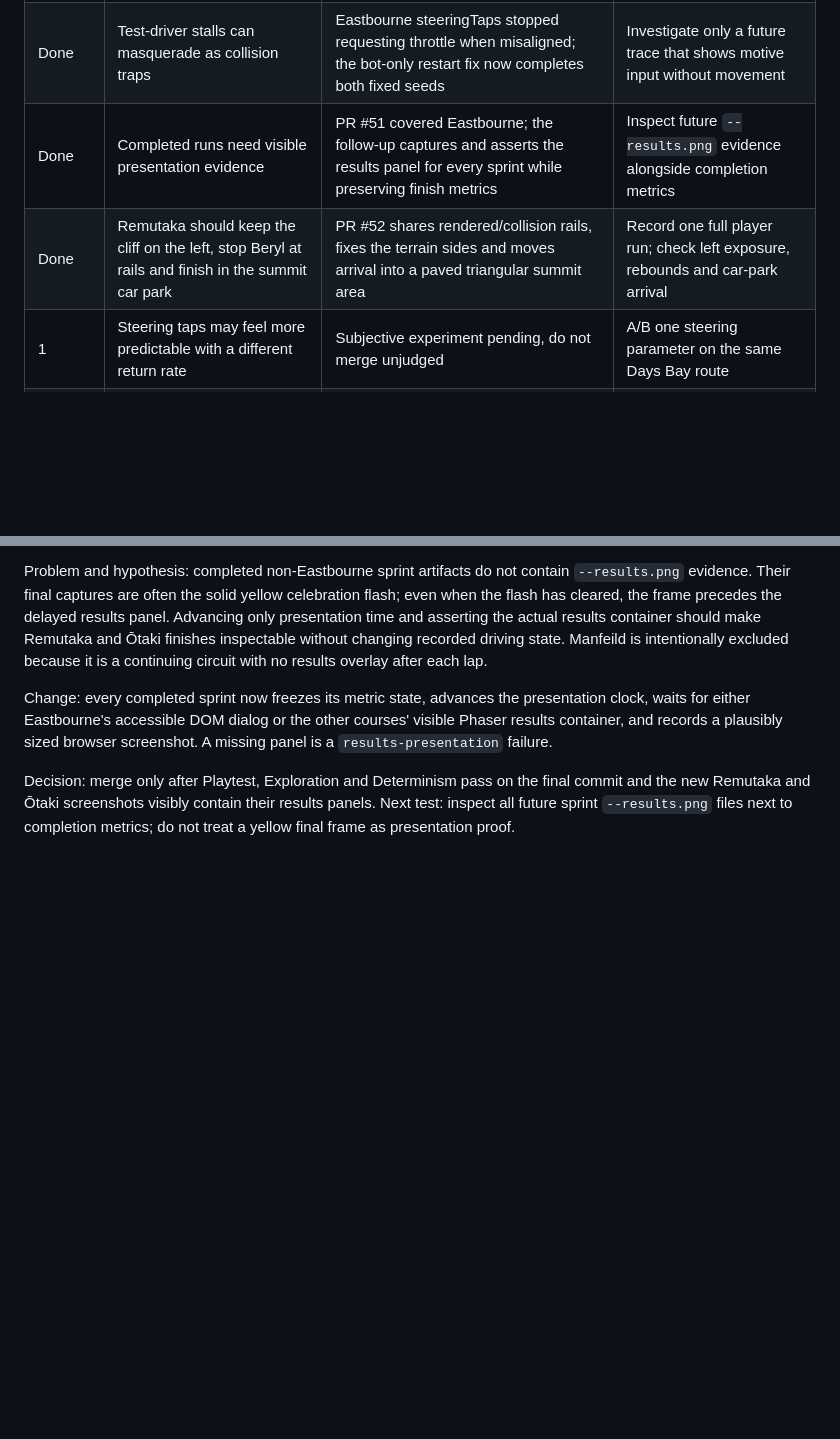
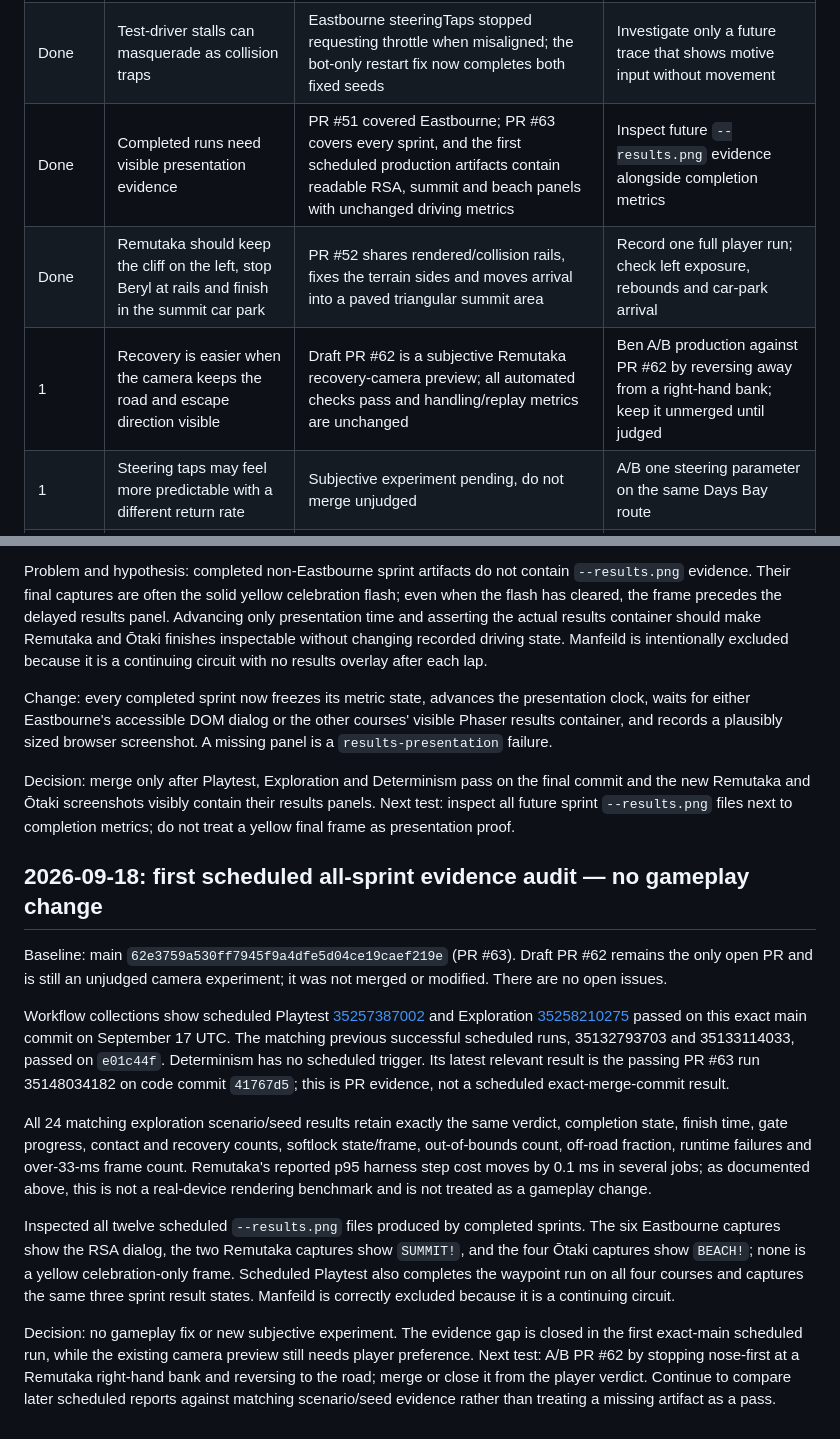
Before and after one commit to bengilmo1111/Beryl-racing, a Markdown page: docs/GAMEPLAY-LOOP.md, 2 parts joined by grey strips. Rendered like a GitHub page; blank space fills up the shorter version.

Commit message:
docs: record first production results evidence audit

```diff
--- a/docs/GAMEPLAY-LOOP.md
+++ b/docs/GAMEPLAY-LOOP.md
@@ -63,8 +63,9 @@ on faster bots. Automatic replay video and an in-game A/B switch are future work
 |---|---|---|---|
 | Done | Coarse terrain can obscure climbing roads despite correct wheel support | PR #38 fixed Remutaka; the follow-up reproduces and clears Ōtaki's smaller overlaps across every alternate road | Player check on Remutaka's later bends and Ōtaki's gorge/town transitions |
 | Done | Test-driver stalls can masquerade as collision traps | Eastbourne steeringTaps stopped requesting throttle when misaligned; the bot-only restart fix now completes both fixed seeds | Investigate only a future trace that shows motive input without movement |
-| Done | Completed runs need visible presentation evidence | PR #51 covered Eastbourne; the follow-up captures and asserts the results panel for every sprint while preserving finish metrics | Inspect future `--results.png` evidence alongside completion metrics |
+| Done | Completed runs need visible presentation evidence | PR #51 covered Eastbourne; PR #63 covers every sprint, and the first scheduled production artifacts contain readable RSA, summit and beach panels with unchanged driving metrics | Inspect future `--results.png` evidence alongside completion metrics |
 | Done | Remutaka should keep the cliff on the left, stop Beryl at rails and finish in the summit car park | PR #52 shares rendered/collision rails, fixes the terrain sides and moves arrival into a paved triangular summit area | Record one full player run; check left exposure, rebounds and car-park arrival |
+| 1 | Recovery is easier when the camera keeps the road and escape direction visible | Draft PR #62 is a subjective Remutaka recovery-camera preview; all automated checks pass and handling/replay metrics are unchanged | Ben A/B production against PR #62 by reversing away from a right-hand bank; keep it unmerged until judged |
 | 1 | Steering taps may feel more predictable with a different return rate | Subjective experiment pending, do not merge unjudged | A/B one steering parameter on the same Days Bay route |
 | 2 | More distinct landmarks improve recognition without visual clutter | Earlier Days Bay/Beryl art shipped; player judgement needed | Ask where the player thinks they are at wharf, park and RSA reference views |
 | Done | Long test runs duplicated the growing timing history every frame | Fixed internal steps to return current state; final report retains all timings | Verify lightweight-step contract and deterministic baselines |
@@ -397,3 +398,40 @@ Decision: merge only after Playtest, Exploration and Determinism pass on the
 final commit and the new Remutaka and Ōtaki screenshots visibly contain their
 results panels. Next test: inspect all future sprint `--results.png` files next
 to completion metrics; do not treat a yellow final frame as presentation proof.
+
+## 2026-09-18: first scheduled all-sprint evidence audit — no gameplay change
+
+Baseline: main `62e3759a530ff7945f9a4dfe5d04ce19caef219e` (PR #63). Draft PR
+#62 remains the only open PR and is still an unjudged camera experiment; it was
+not merged or modified. There are no open issues.
+
+Workflow collections show scheduled Playtest
+[35257387002](https://github.com/bengilmo1111/Beryl-racing/actions/runs/35257387002)
+and Exploration
+[35258210275](https://github.com/bengilmo1111/Beryl-racing/actions/runs/35258210275)
+passed on this exact main commit on September 17 UTC. The matching previous
+successful scheduled runs, 35132793703 and 35133114033, passed on `e01c44f`.
+Determinism has no scheduled trigger. Its latest relevant result is the passing
+PR #63 run 35148034182 on code commit `41767d5`; this is PR evidence, not a
+scheduled exact-merge-commit result.
+
+All 24 matching exploration scenario/seed results retain exactly the same
+verdict, completion state, finish time, gate progress, contact and recovery
+counts, softlock state/frame, out-of-bounds count, off-road fraction, runtime
+failures and over-33-ms frame count. Remutaka's reported p95 harness step cost
+moves by 0.1 ms in several jobs; as documented above, this is not a real-device
+rendering benchmark and is not treated as a gameplay change.
+
+Inspected all twelve scheduled `--results.png` files produced by completed
+sprints. The six Eastbourne captures show the RSA dialog, the two Remutaka
+captures show `SUMMIT!`, and the four Ōtaki captures show `BEACH!`; none is a
+yellow celebration-only frame. Scheduled Playtest also completes the waypoint
+run on all four courses and captures the same three sprint result states.
+Manfeild is correctly excluded because it is a continuing circuit.
+
+Decision: no gameplay fix or new subjective experiment. The evidence gap is
+closed in the first exact-main scheduled run, while the existing camera preview
+still needs player preference. Next test: A/B PR #62 by stopping nose-first at
+a Remutaka right-hand bank and reversing to the road; merge or close it from the
+player verdict. Continue to compare later scheduled reports against matching
+scenario/seed evidence rather than treating a missing artifact as a pass.
```
